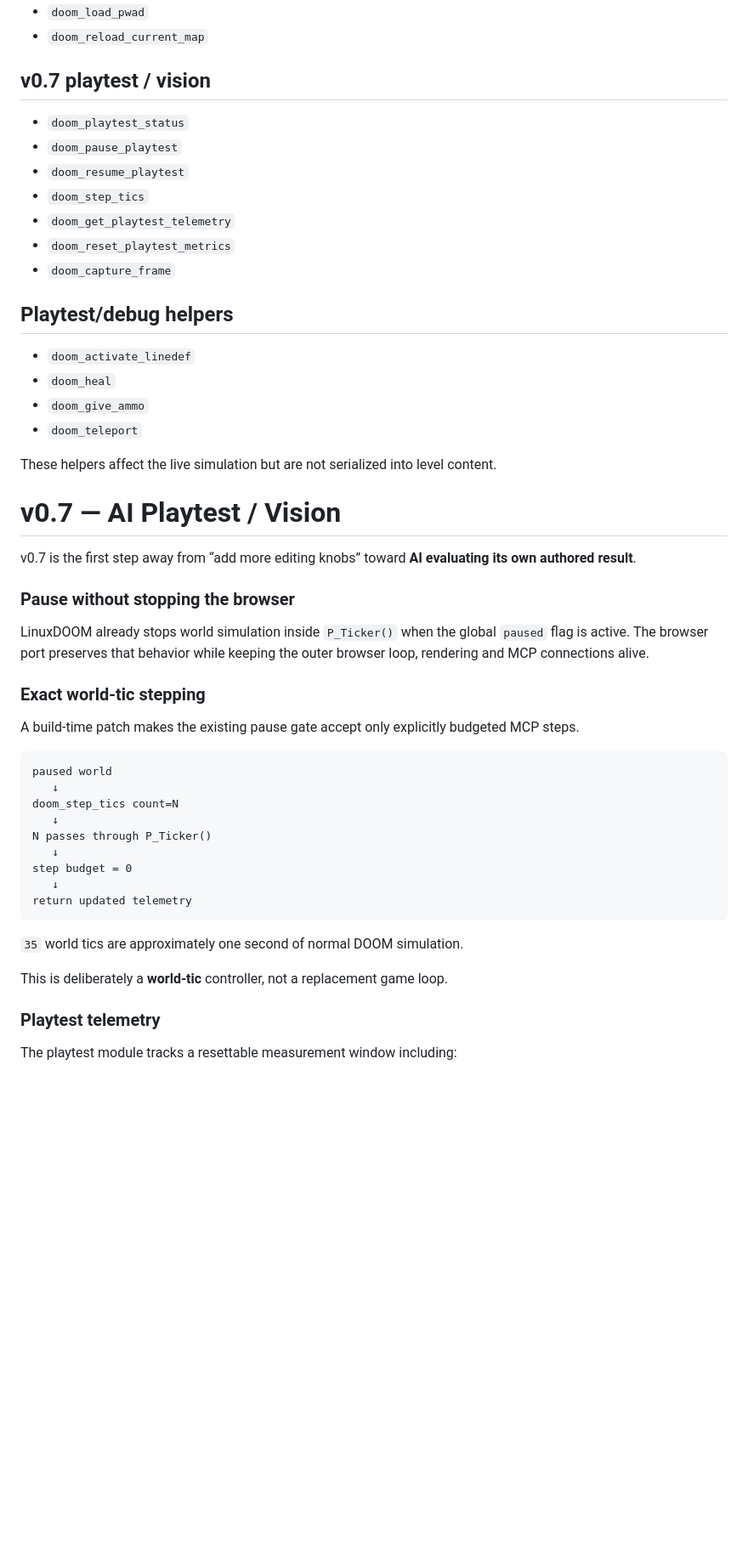
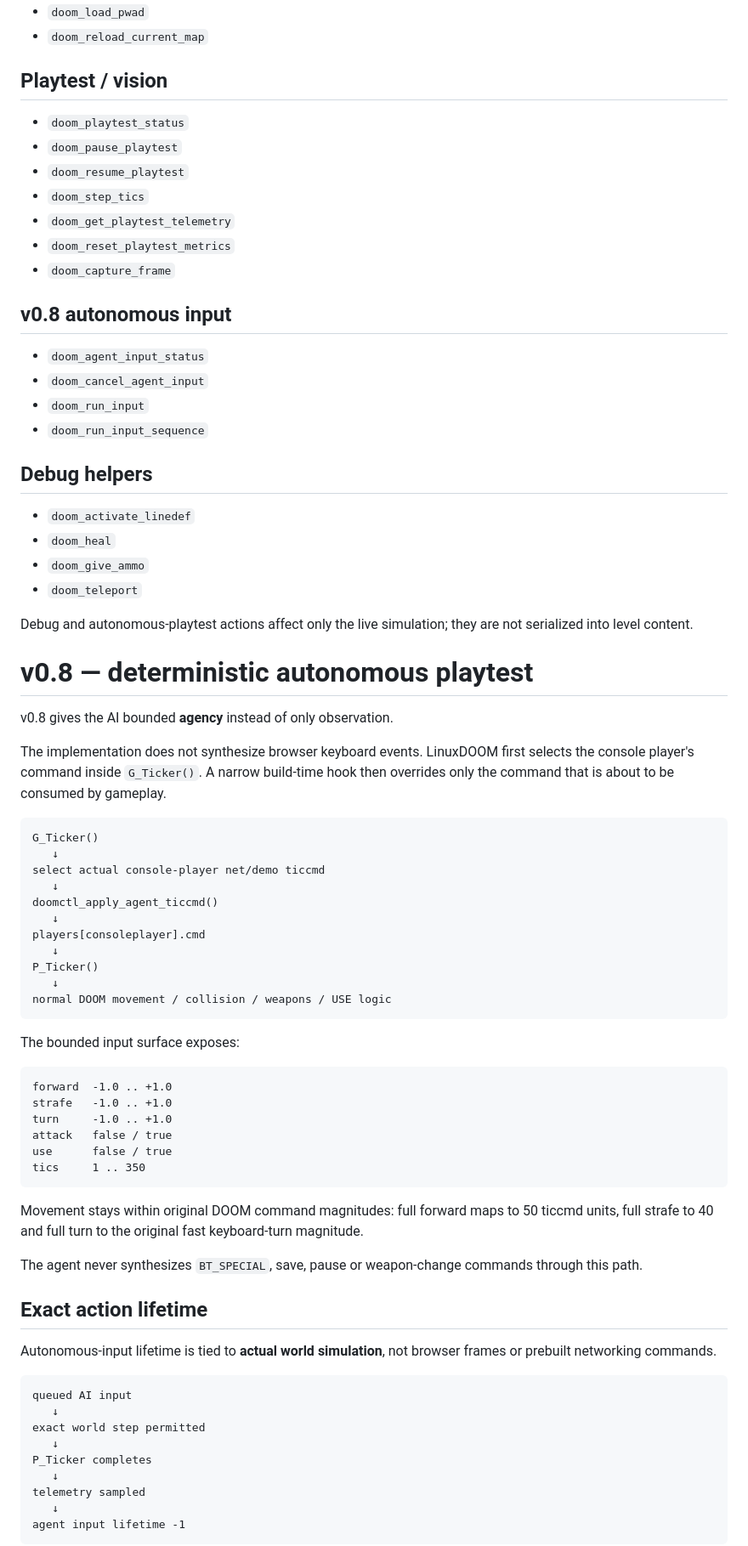
Before and after one commit to pavy23/web-doom, a Markdown page: README.md, the part around one of its changes. Shown at 85% size. GitHub-like rendering; blank space fills up the shorter version.

Commit message:
Update README for MCP v0.8 autonomous playtest

````diff
--- a/README.md
+++ b/README.md
@@ -145,7 +147,7 @@ Detailed guide:
 - `doom_load_pwad`
 - `doom_reload_current_map`
 
-## v0.7 playtest / vision
+## Playtest / vision
 
 - `doom_playtest_status`
 - `doom_pause_playtest`
@@ -155,43 +157,70 @@ Detailed guide:
 - `doom_reset_playtest_metrics`
 - `doom_capture_frame`
 
-## Playtest/debug helpers
+## v0.8 autonomous input
+
+- `doom_agent_input_status`
+- `doom_cancel_agent_input`
+- `doom_run_input`
+- `doom_run_input_sequence`
+
+## Debug helpers
 
 - `doom_activate_linedef`
 - `doom_heal`
 - `doom_give_ammo`
 - `doom_teleport`
 
-These helpers affect the live simulation but are not serialized into level content.
+Debug and autonomous-playtest actions affect only the live simulation; they are not serialized into level content.
 
-# v0.7 — AI Playtest / Vision
+# v0.8 — deterministic autonomous playtest
 
-v0.7 is the first step away from “add more editing knobs” toward **AI evaluating its own authored result**.
+v0.8 gives the AI bounded **agency** instead of only observation.
 
-### Pause without stopping the browser
-
-LinuxDOOM already stops world simulation inside `P_Ticker()` when the global `paused` flag is active. The browser port preserves that behavior while keeping the outer browser loop, rendering and MCP connections alive.
-
-### Exact world-tic stepping
-
-A build-time patch makes the existing pause gate accept only explicitly budgeted MCP steps.
+The implementation does not synthesize browser keyboard events. LinuxDOOM first selects the console player's command inside `G_Ticker()`. A narrow build-time hook then overrides only the command that is about to be consumed by gameplay.
 
 ```text
-paused world
+G_Ticker()
    ↓
-doom_step_tics count=N
+select actual console-player net/demo ticcmd
    ↓
-N passes through P_Ticker()
+doomctl_apply_agent_ticcmd()
    ↓
-step budget = 0
+players[consoleplayer].cmd
    ↓
-return updated telemetry
+P_Ticker()
+   ↓
+normal DOOM movement / collision / weapons / USE logic
 ```
 
-`35` world tics are approximately one second of normal DOOM simulation.
+The bounded input surface exposes:
 
-This is deliberately a **world-tic** controller, not a replacement game loop.
+```text
+forward  -1.0 .. +1.0
+strafe   -1.0 .. +1.0
+turn     -1.0 .. +1.0
+attack   false / true
+use      false / true
+tics     1 .. 350
+```
 
-### Playtest telemetry
+Movement stays within original DOOM command magnitudes: full forward maps to 50 ticcmd units, full strafe to 40 and full turn to the original fast keyboard-turn magnitude.
 
-The playtest module tracks a resettable measurement window including:
+The agent never synthesizes `BT_SPECIAL`, save, pause or weapon-change commands through this path.
+
+## Exact action lifetime
+
+Autonomous-input lifetime is tied to **actual world simulation**, not browser frames or prebuilt networking commands.
+
+```text
+queued AI input
+   ↓
+exact world step permitted
+   ↓
+P_Ticker completes
+   ↓
+telemetry sampled
+   ↓
+agent input lifetime -1
+```
+
````
Also changed, not shown: other parts of README.md (+88 -56 lines).
